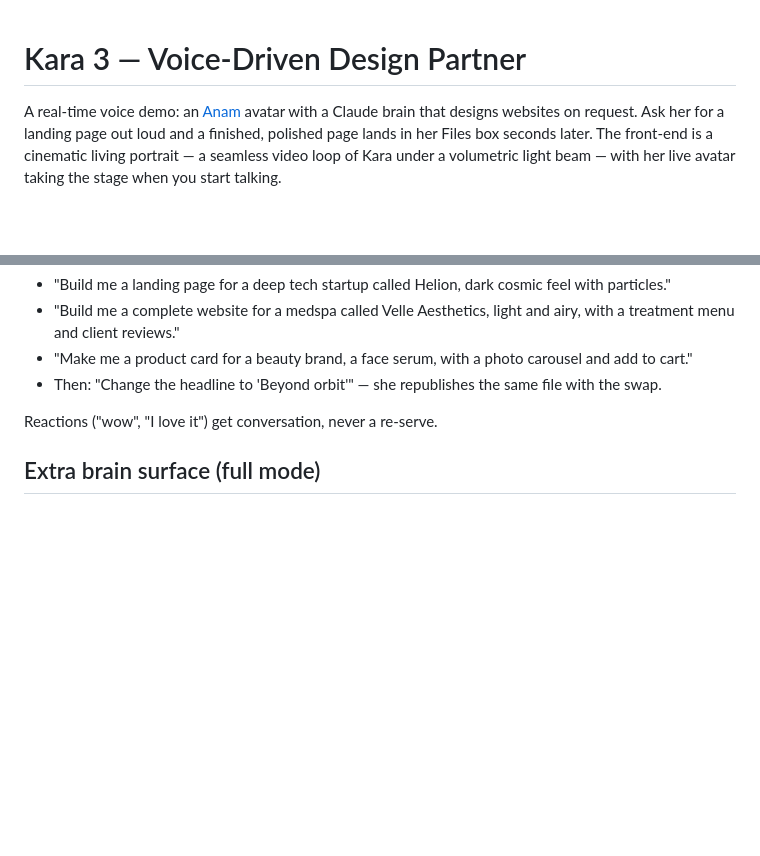
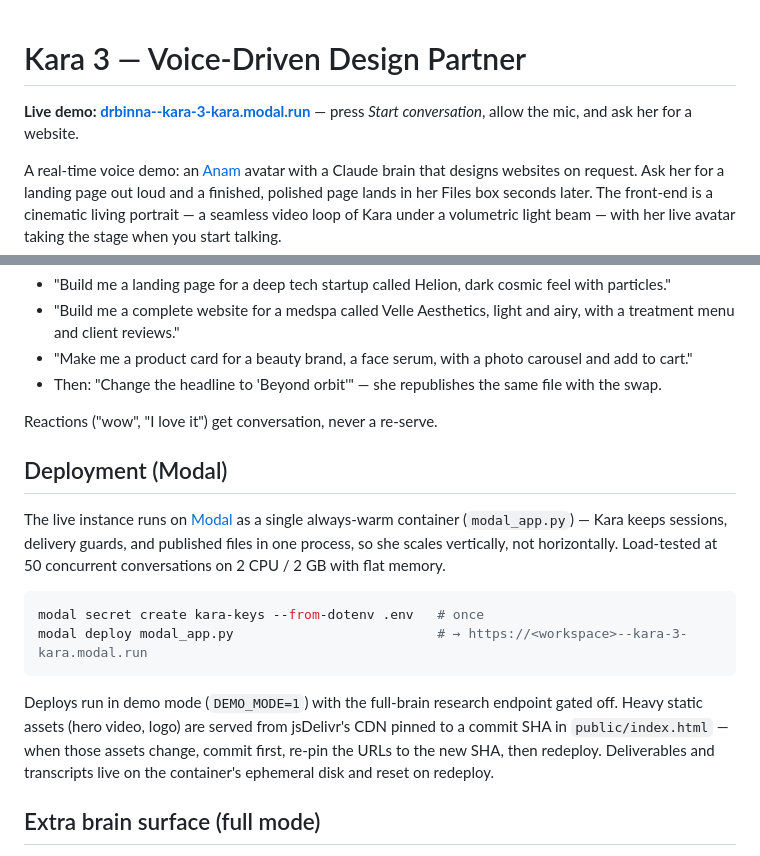
Before and after one commit to drbinna/Kara-3, a Markdown page: README.md, 2 parts joined by grey strips. Drawn GitHub-style; blank space fills up the shorter version.

Commit message:
README: add live demo link and Modal deployment section
Co-Authored-By: Claude Fable 5 <noreply@anthropic.com>

````diff
--- a/README.md
+++ b/README.md
@@ -1,4 +1,7 @@
 # Kara 3 — Voice-Driven Design Partner
+
+**Live demo: [drbinna--kara-3-kara.modal.run](https://drbinna--kara-3-kara.modal.run)** —
+press *Start conversation*, allow the mic, and ask her for a website.
 
 A real-time voice demo: an [Anam](https://anam.ai) avatar with a Claude brain
 that designs websites on request. Ask her for a landing page out loud and a
@@ -125,6 +128,24 @@ per request, brand name included:
 
 Reactions ("wow", "I love it") get conversation, never a re-serve.
 
+## Deployment (Modal)
+
+The live instance runs on [Modal](https://modal.com) as a single always-warm
+container (`modal_app.py`) — Kara keeps sessions, delivery guards, and
+published files in one process, so she scales vertically, not horizontally.
+Load-tested at 50 concurrent conversations on 2 CPU / 2 GB with flat memory.
+
+```bash
+modal secret create kara-keys --from-dotenv .env   # once
+modal deploy modal_app.py                          # → https://<workspace>--kara-3-kara.modal.run
+```
+
+Deploys run in demo mode (`DEMO_MODE=1`) with the full-brain research endpoint
+gated off. Heavy static assets (hero video, logo) are served from jsDelivr's
+CDN pinned to a commit SHA in `public/index.html` — when those assets change,
+commit first, re-pin the URLs to the new SHA, then redeploy. Deliverables and
+transcripts live on the container's ephemeral disk and reset on redeploy.
+
 ## Extra brain surface (full mode)
 
 `mcp-tools.js` + `data-store.js` wire in-process MCP tools: a read-only SQL
````
